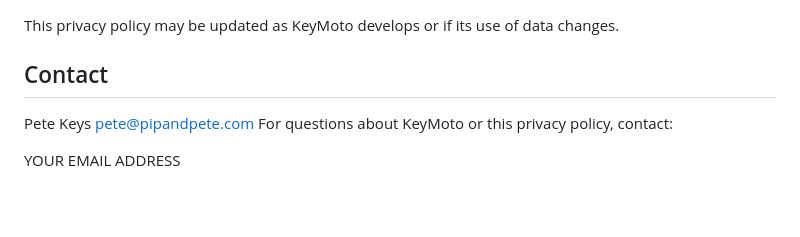
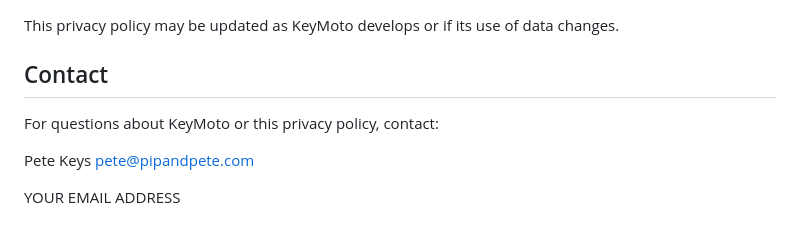
Before and after one commit to petekeys/KeyMoto-privacy, a Markdown page: Index.md, the part around the change. GitHub-like rendering; blank space fills up the shorter version.

```diff
--- a/Index.md
+++ b/Index.md
@@ -82,7 +82,9 @@ This privacy policy may be updated as KeyMoto develops or if its use of data cha
 
 ## Contact
 
-Pete Keys pete@pipandpete.com
 For questions about KeyMoto or this privacy policy, contact:
 
+Pete Keys pete@pipandpete.com
+
+
 YOUR EMAIL ADDRESS
```
